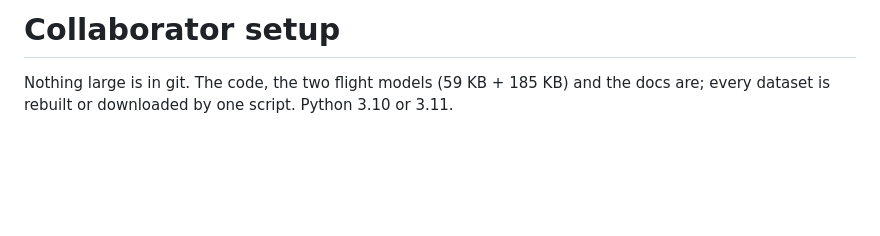
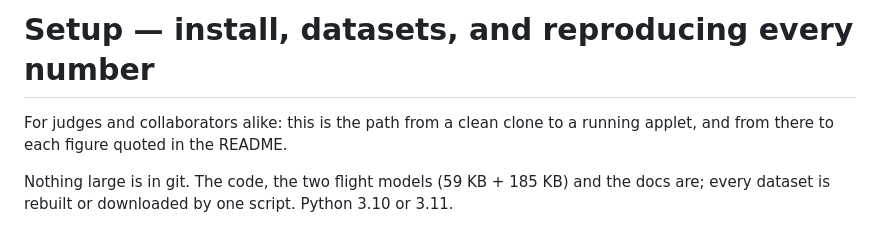
Before and after one commit to JacksonJohnAllanChambers/Pulsar-SpaceHack-2026, a Markdown page: docs/SETUP.md, the part around the change. Drawn GitHub-style; blank space fills up the shorter version.

```diff
--- a/docs/SETUP.md
+++ b/docs/SETUP.md
@@ -1,4 +1,7 @@
-# Collaborator setup
+# Setup — install, datasets, and reproducing every number
+
+For judges and collaborators alike: this is the path from a clean clone to a running applet, and from there
+to each figure quoted in the README.
 
 Nothing large is in git. The code, the two flight models (59 KB + 185 KB) and the docs are; every dataset is
 rebuilt or downloaded by one script. Python 3.10 or 3.11.
```
Also changed, not shown: README.md (+10 -1 lines).
